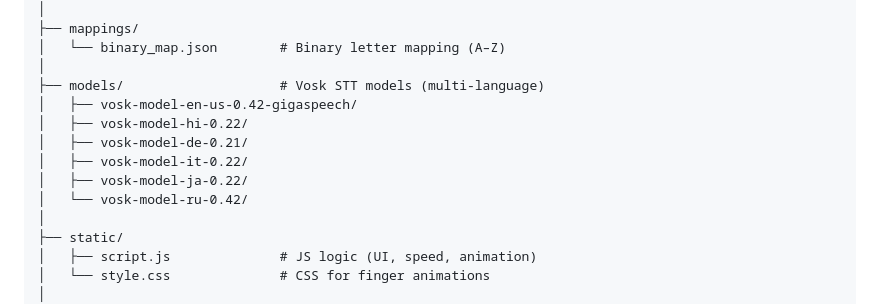
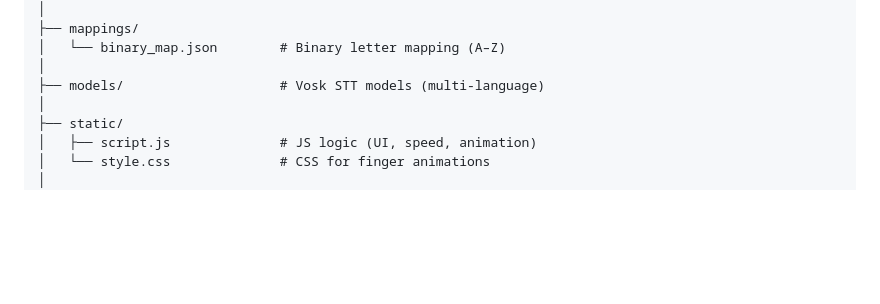
Before and after one commit to AlaikAsif/viberr, a Markdown page: README.md, the part around the change. Rendered like a GitHub page; blank space fills up the shorter version.

```diff
--- a/README.md
+++ b/README.md
@@ -31,12 +31,6 @@ VIBRA_TRAINER_WEB/
 │   └── binary_map.json        # Binary letter mapping (A–Z)
 │
 ├── models/                    # Vosk STT models (multi-language)
-│   ├── vosk-model-en-us-0.42-gigaspeech/
-│   ├── vosk-model-hi-0.22/
-│   ├── vosk-model-de-0.21/
-│   ├── vosk-model-it-0.22/
-│   ├── vosk-model-ja-0.22/
-│   └── vosk-model-ru-0.42/
 │
 ├── static/
 │   ├── script.js              # JS logic (UI, speed, animation)
```
